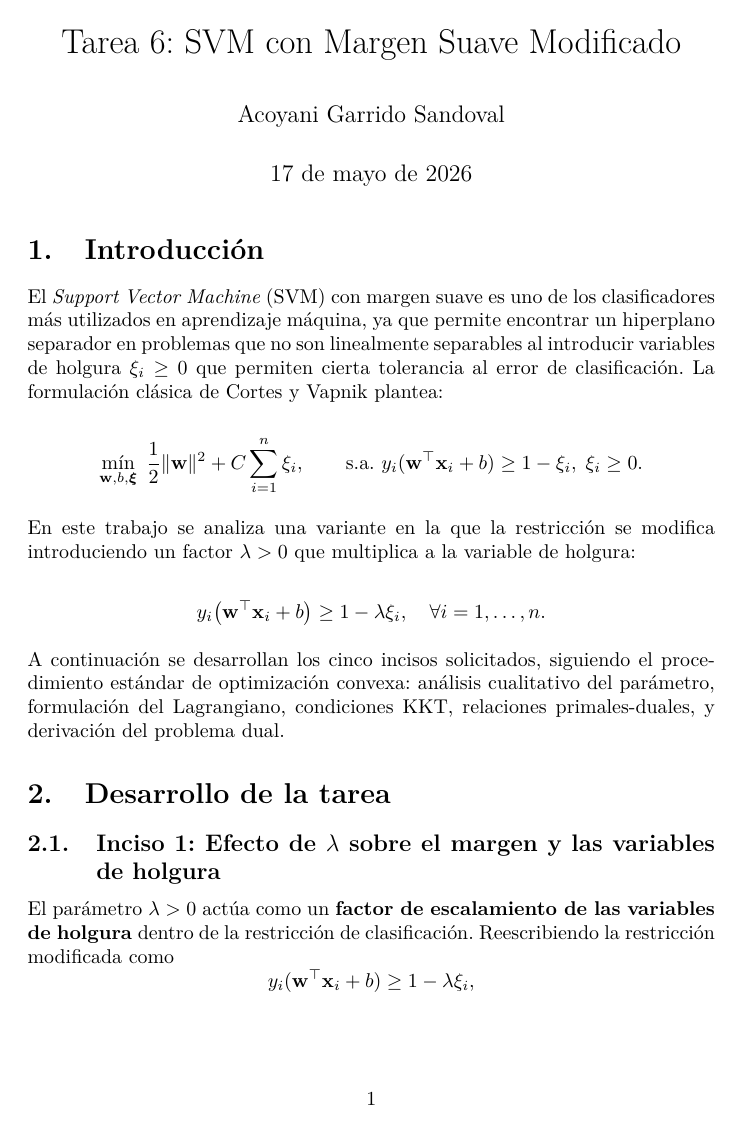
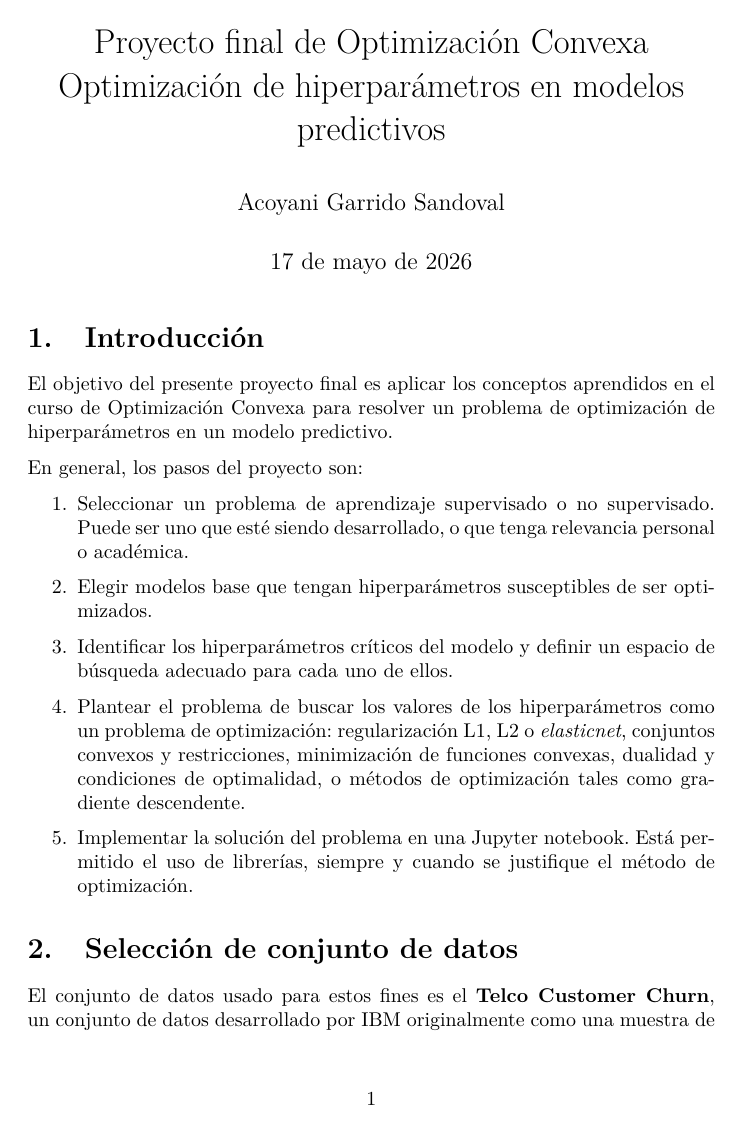
Before and after one commit to Zacatenango/optimizacion, a LaTeX document (reportes/PROFINAL/PROFINAL.TEX): page 1 of 6 before the commit and page 1 of 7 after it. Compiled offline with pdfLaTeX.

Commit message:
Desarrollando reporte

```diff
--- a/reportes/PROFINAL/PROFINAL.TEX
+++ b/reportes/PROFINAL/PROFINAL.TEX
@@ -30,24 +30,31 @@
 \hypersetup{pdfborder={0 0 0}}   % Ligas sin borde
 
 \begin{document}
-\title{Tarea 6: SVM con Margen Suave Modificado}
+\title{Proyecto final de Optimización Convexa \\ Optimización de hiperparámetros en modelos predictivos}
 \author{Acoyani Garrido Sandoval}
 \date{\today}
 \maketitle
 
+
+
+
 \section{Introducción}
 
-El \emph{Support Vector Machine} (SVM) con margen suave es uno de los clasificadores más utilizados en aprendizaje máquina, ya que permite encontrar un hiperplano separador en problemas que no son linealmente separables al introducir variables de holgura $\xi_i \geq 0$ que permiten cierta tolerancia al error de clasificación. La formulación clásica de Cortes y Vapnik plantea:
+El objetivo del presente proyecto final es aplicar los conceptos aprendidos en el curso de Optimización Convexa para resolver un problema de optimización de hiperparámetros en un modelo predictivo.
 
-\begin{equation*}
-\min_{\mathbf{w}, b, \boldsymbol{\xi}} \; \frac{1}{2}\|\mathbf{w}\|^2 + C\sum_{i=1}^{n}\xi_i, \qquad \text{s.a. } y_i(\mathbf{w}^\top \mathbf{x}_i + b) \geq 1 - \xi_i,\; \xi_i \geq 0.
-\end{equation*}
+En general, los pasos del proyecto son:
 
-En este trabajo se analiza una variante en la que la restricción se modifica introduciendo un factor $\lambda > 0$ que multiplica a la variable de holgura:
+\begin{enumerate}
+   \item Seleccionar un problema de aprendizaje supervisado o no supervisado. Puede ser uno que esté siendo desarrollado, o que tenga relevancia personal o académica.
+   \item Elegir modelos base que tengan hiperparámetros susceptibles de ser optimizados.
+   \item Identificar los hiperparámetros críticos del modelo y definir un espacio de búsqueda adecuado para cada uno de ellos.
+   \item Plantear el problema de buscar los valores de los hiperparámetros como un problema de optimización: regularización L1, L2 o \textit{elasticnet}, conjuntos convexos y restricciones, minimización de funciones convexas, dualidad y condiciones de optimalidad, o métodos de optimización tales como gradiente descendente.
+   \item Implementar la solución del problema en una Jupyter notebook. Está permitido el uso de librerías, siempre y cuando se justifique el método de optimización.
+\end{enumerate}
 
-\begin{equation*}
-y_i\!\left(\mathbf{w}^\top \mathbf{x}_i + b\right) \geq 1 - \lambda \xi_i, \quad \forall i = 1, \dots, n.
-\end{equation*}
 
-A continuación se desarrollan los cinco incisos solicitados, siguiendo el procedimiento estándar de optimización convexa: análisis cualitativo del parámetro, formulación del Lagrangiano, condiciones KKT, relaciones primales-duales, y derivación del problema dual.
 
+
+\section{Selección de conjunto de datos}
+
+El conjunto de datos usado para estos fines es el \textbf{Telco Customer Churn}, un conjunto de datos desarrollado por IBM originalmente como una muestra de datos incluída con el software IBM Cognos Analytics Server, un software de análisis y visualización de datos basado en Java Enterprise Edition. Este conjunto de datos reviste una doble importancia personal para mí, ya que por una parte se trata de un conjunto de datos relacionado con comportamiento de clientes, giro en el cual actualmente manejo un negocio denominado \textbf{BuzónQR\textregistered{}},
```
Also changed, not shown: reportes/bibliografias.bib (+10 -5 lines), reportes/PROFINAL/PROFINAL.pdf, reportes/PROFINAL/PROFINAL.TEX (10 more changed lines), 5 other files.
